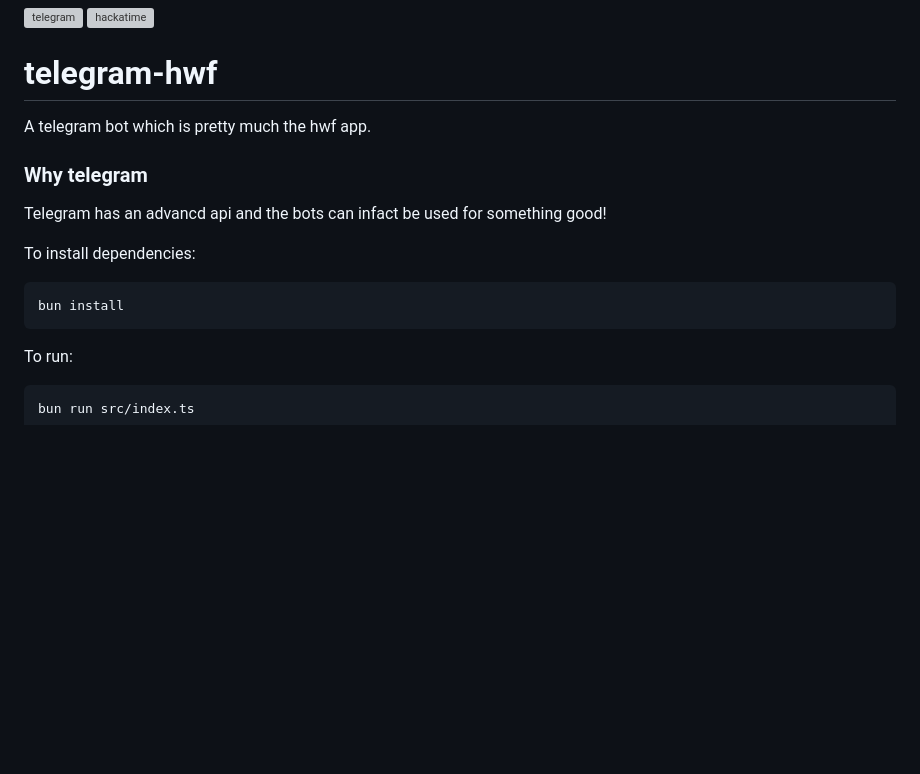
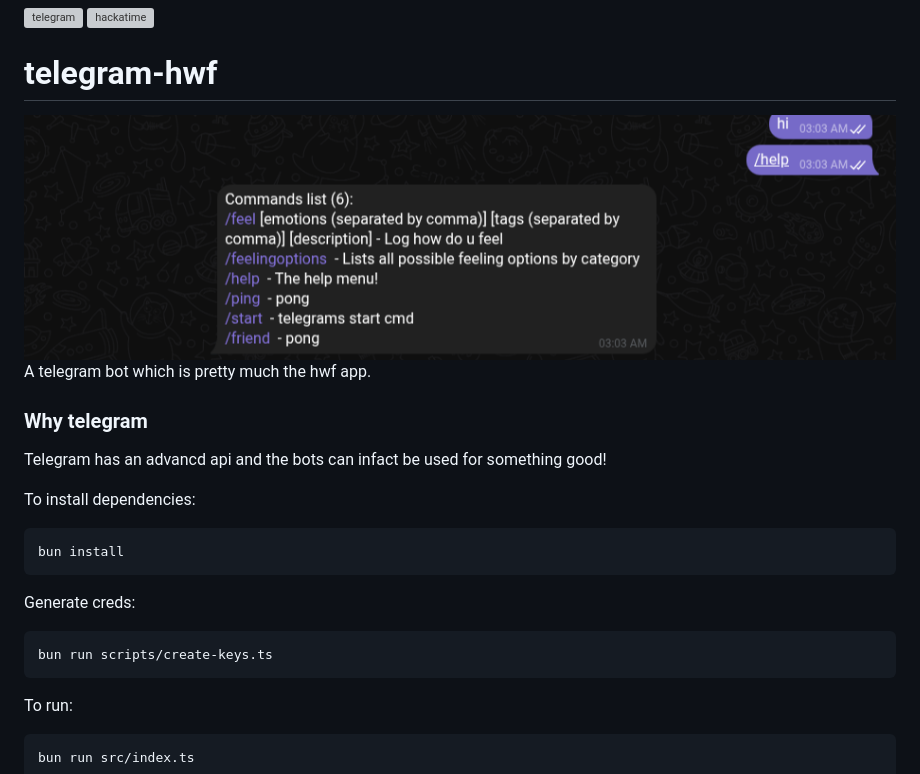
Before and after one commit to NeonGamerBot-QK/telegram-hwf, a Markdown page: README.md, the part around the change. Drawn GitHub-style; pictures changed too: screenshot.png (added); blank space fills up the shorter version; grey boxes are pictures that could not be loaded.

````diff
--- a/README.md
+++ b/README.md
@@ -2,7 +2,7 @@
 ![hackatime](https://hackatime-badge.hackclub.com/U07L45W79E1/telegram-hwf)
 
 # telegram-hwf
-
+![screenshot](./screenshot.png)
 A telegram bot which is pretty much the hwf app.
 
 ### Why telegram
@@ -14,7 +14,11 @@ To install dependencies:
 ```bash
 bun install
 ```
+Generate creds:
 
+```bash
+bun run scripts/create-keys.ts
+```
 To run:
 
 ```bash
````
Also changed, not shown: 1 other file.
